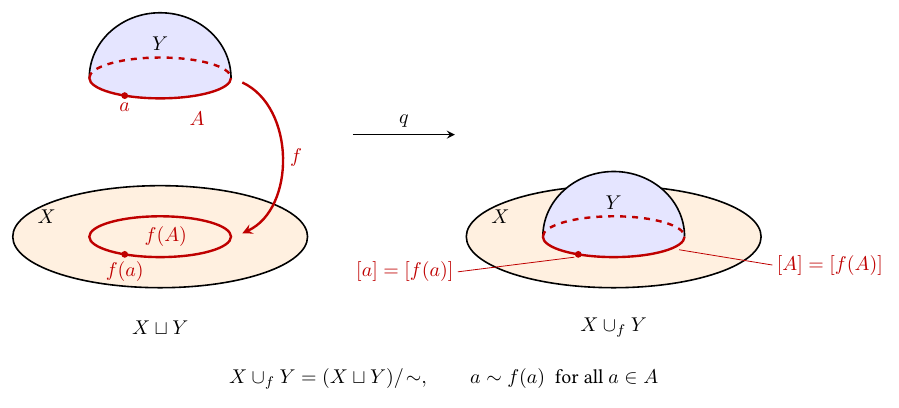
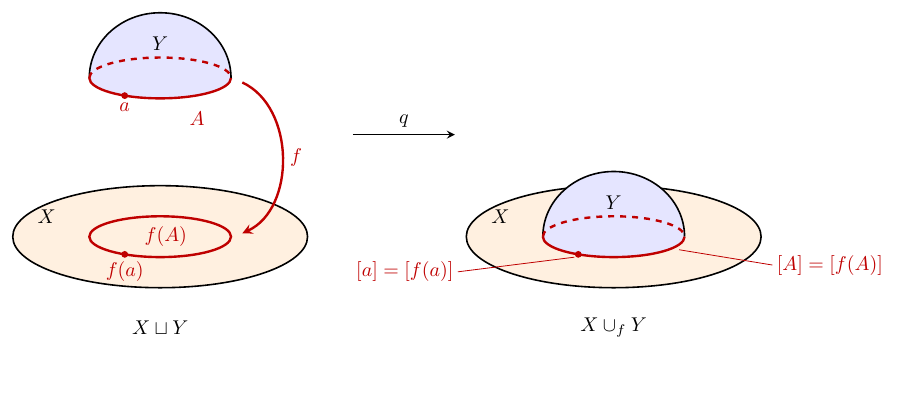
Before and after one commit to yiran-frank-mao/image_repo, a LaTeX figure (Obsidian/attaching_space.tex): the whole page, the shorter picture padded with empty space. Compiled offline with pdfLaTeX.

Commit message:
update attaching_space

```diff
--- a/Obsidian/attaching_space.tex
+++ b/Obsidian/attaching_space.tex
@@ -91,9 +91,9 @@
     % The quotient map
     \draw[->, thick] (3.4,1.8) -- node[above] {$q$} (5.2,1.8);
 
-    \node[anchor=north] at (5,-2.2)
-        {$X\cup_{f}Y=(X\sqcup Y)/\!\sim,
-          \qquad a\sim f(a)\ \text{ for all } a\in A$};
+    % \node[anchor=north] at (5,-2.2)
+    %     {$X\cup_{f}Y=(X\sqcup Y)/\!\sim,
+    %       \qquad a\sim f(a)\ \text{ for all } a\in A$};
 
 \end{tikzpicture}
 \end{document}
```
Also changed, not shown: Obsidian/attaching_space.svg.
